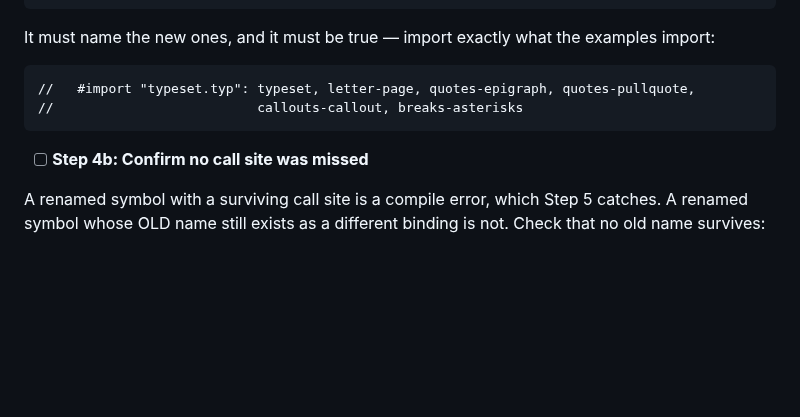
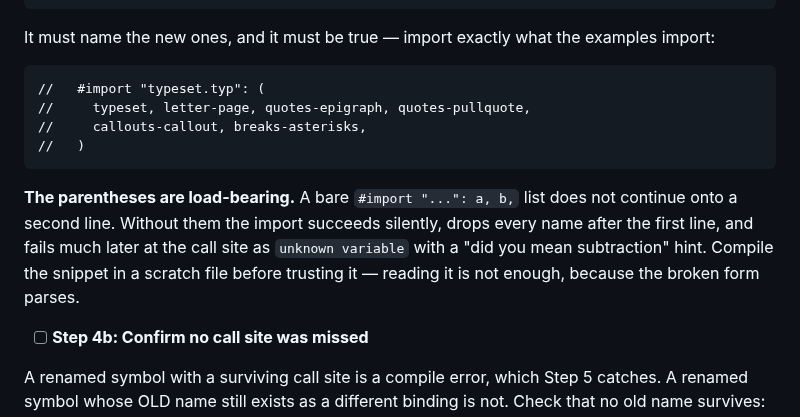
Before and after one commit to adilsoncarvalho/typeset.adilsoncarvalho.com, a Markdown page: docs/plans/2026-09-11-named-styles.md, the part around the change. GitHub-like rendering; blank space fills up the shorter version.

Commit message:
docs(plans): the Typst import snippet needs parentheses to run
A bare #import list does not continue onto a second line. The plan's
two-line form parses, silently drops every name after the first line, and
fails later at the call site with a misleading hint — the worst shape for
a snippet someone copies to get started.

Co-Authored-By: Claude Opus 5 (1M context) <noreply@anthropic.com>

````diff
--- a/docs/plans/2026-09-11-named-styles.md
+++ b/docs/plans/2026-09-11-named-styles.md
@@ -863,9 +863,18 @@ The header comment names the old symbols:
 It must name the new ones, and it must be true — import exactly what the examples import:
 
 ```typst
-//   #import "typeset.typ": typeset, letter-page, quotes-epigraph, quotes-pullquote,
-//                          callouts-callout, breaks-asterisks
+//   #import "typeset.typ": (
+//     typeset, letter-page, quotes-epigraph, quotes-pullquote,
+//     callouts-callout, breaks-asterisks,
+//   )
 ```
+
+**The parentheses are load-bearing.** A bare `#import "...": a, b,` list does not
+continue onto a second line. Without them the import succeeds silently, drops
+every name after the first line, and fails much later at the call site as
+`unknown variable` with a "did you mean subtraction" hint. Compile the snippet
+in a scratch file before trusting it — reading it is not enough, because the
+broken form parses.
 
 - [ ] **Step 4b: Confirm no call site was missed**
 
````
